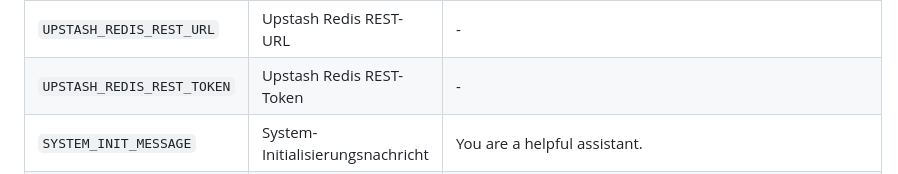
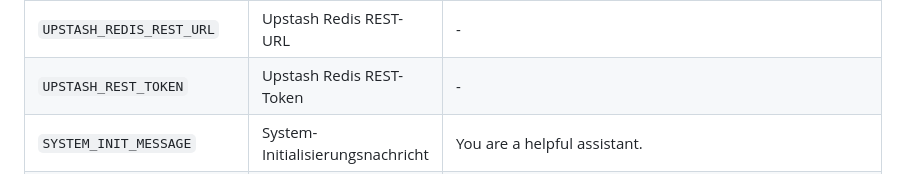
Before and after one commit to snakeying/GPT-Telegram-Bot, a Markdown page: docs/README.de.md, the part around the change. GitHub-like rendering.

```diff
--- a/docs/README.de.md
+++ b/docs/README.de.md
@@ -106,7 +106,7 @@ Bevor Sie GPT-Telegram-Bot bereitstellen und ausführen, müssen Sie die folgend
 | `WHITELISTED_USERS` | Erlaubte Benutzer-IDs (kommagetrennt) | - |
 | `DALL_E_MODEL` | Zu verwendenes DALL-E-Modell | dall-e-3 |
 | `UPSTASH_REDIS_REST_URL` | Upstash Redis REST-URL | - |
-| `UPSTASH_REDIS_REST_TOKEN` | Upstash Redis REST-Token | - |
+| `UPSTASH_REST_TOKEN` | Upstash Redis REST-Token | - |
 | `SYSTEM_INIT_MESSAGE` | System-Initialisierungsnachricht | You are a helpful assistant. |
 | `SYSTEM_INIT_MESSAGE_ROLE` | Rolle der Systemnachricht | system |
 | `GEMINI_API_KEY` | Google Gemini API-Schlüssel | - |
```
